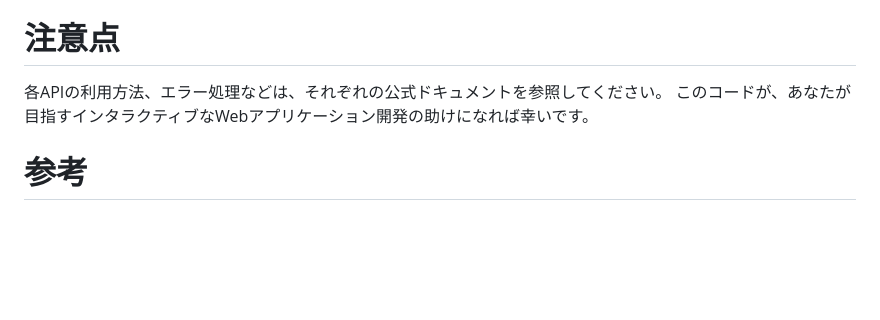
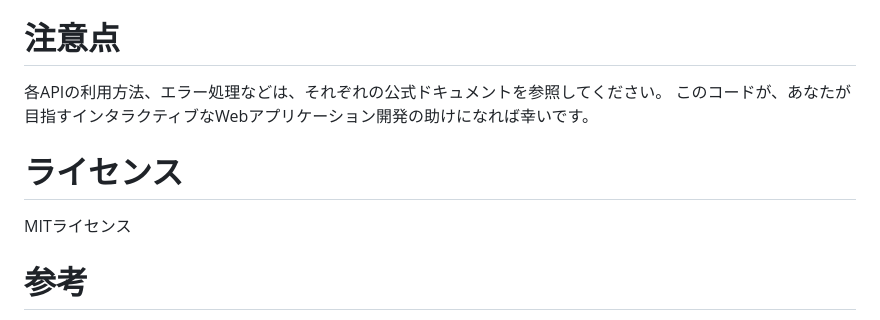
Before and after one commit to smorce/JUICE, a Markdown page: README.md, the part around the change. GitHub-like rendering; blank space fills up the shorter version.

```diff
--- a/README.md
+++ b/README.md
@@ -55,6 +55,8 @@
 各APIの利用方法、エラー処理などは、それぞれの公式ドキュメントを参照してください。
 このコードが、あなたが目指すインタラクティブなWebアプリケーション開発の助けになれば幸いです。
 
+# ライセンス
+MITライセンス
 # 参考
 - ElevenLabs(TTS)のAPI使い方【Pythonサンプルコード有り】
   - https://note.com/yuki_tech/n/ndfa3669945ac
```
